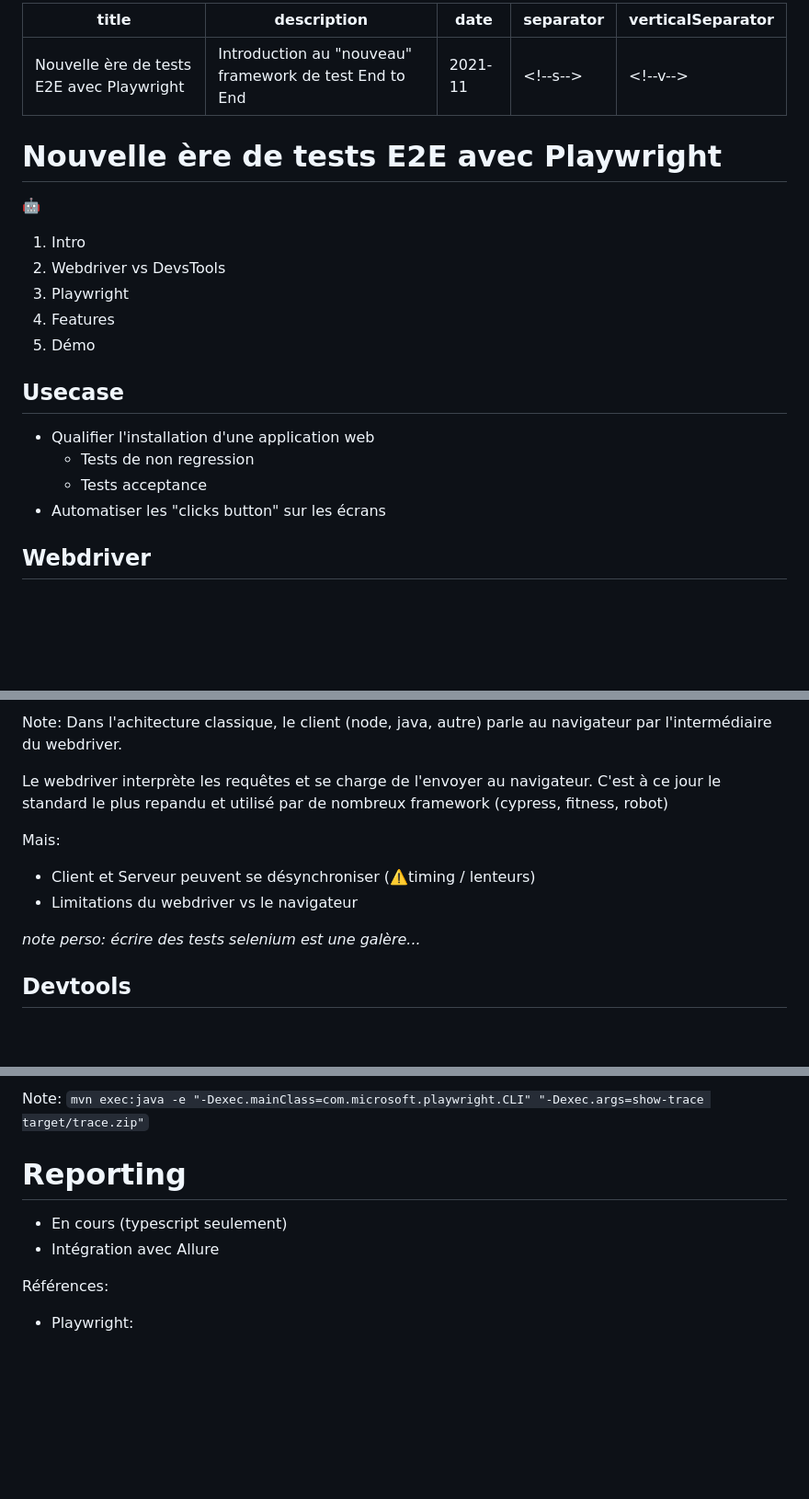
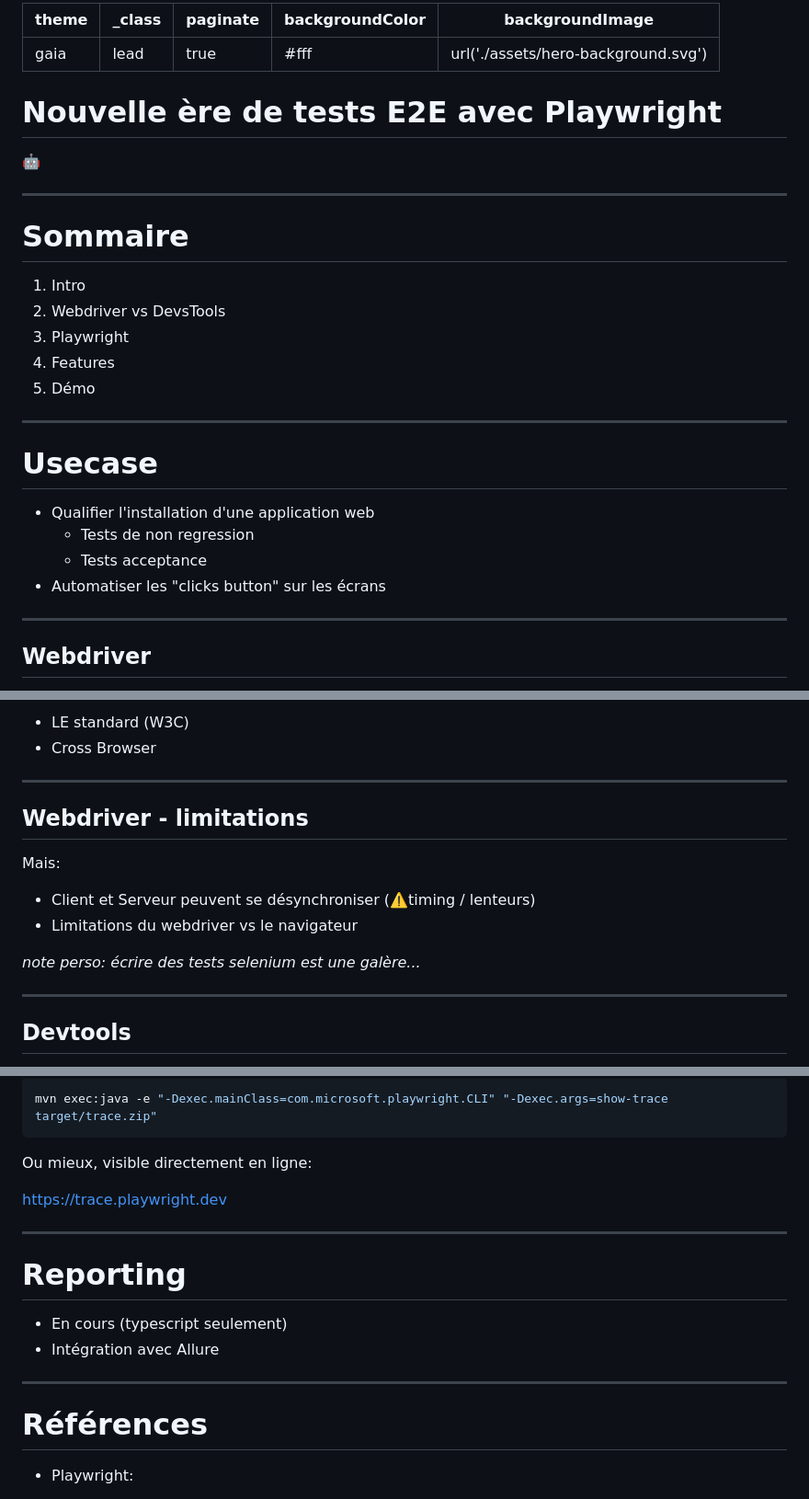
Before and after one commit to mikomatic/presentations, a Markdown page: playwright.md, 3 parts joined by grey strips. Shown: that part at 92% size. GitHub-like rendering; blank space fills up the shorter version.

Commit message:
feature: V2 using https://marp.app/

````diff
--- a/playwright.md
+++ b/playwright.md
@@ -1,15 +1,22 @@
 ---
-title: Nouvelle ère de tests E2E avec Playwright
-description: Introduction au "nouveau" framework de test End to End
-date: 2021-11
-separator: <!--s-->
-verticalSeparator: <!--v-->
+theme: gaia
+_class: lead
+paginate: true
+backgroundColor: #fff
+backgroundImage: url('./assets/hero-background.svg')
 ---
+<style>
+img[alt~="center"] {
+  display: block;
+  margin: 0 auto;
+}
+</style>
 # Nouvelle ère de tests E2E avec Playwright
 
 🤖
 
-<!--s-->
+---
+# Sommaire
 
 1. Intro
 2. Webdriver vs DevsTools
@@ -17,15 +24,15 @@ verticalSeparator: <!--v-->
 4. Features
 5. Démo
 
-<!--s-->
-## Usecase
+---
+# Usecase
 
-<!--v-->
-- Qualifier l'installation d'une application web
-  - Tests de non regression
-  - Tests acceptance
-- Automatiser les "clicks button" sur les écrans
 
-<!--s-->
+* Qualifier l'installation d'une application web
+  * Tests de non regression
+  * Tests acceptance
+* Automatiser les "clicks button" sur les écrans
+
+---
 ## Webdriver
 
@@ -37,16 +41,21 @@ verticalSeparator: <!--v-->
 
-Note: Dans l'achitecture classique, le client (node, java, autre) parle au navigateur par l'intermédiaire du webdriver.
+* LE standard (W3C)
+* Cross Browser
+
+<!-- Dans l'achitecture classique, le client (node, java, autre) parle au navigateur par l'intermédiaire du webdriver.
 
 Le webdriver interprète les requêtes et se charge de l'envoyer au navigateur.
-C'est à ce jour le standard le plus repandu et utilisé par de nombreux framework (cypress, fitness, robot)
+C'est à ce jour le standard le plus repandu et utilisé par de nombreux framework (cypress, fitness, robot) -->
 
-<!--v-->
+---
+## Webdriver - limitations
+
 Mais:
 - Client et Serveur peuvent se désynchroniser (⚠️timing / lenteurs)
 - Limitations du webdriver vs le navigateur
 
 _note perso: écrire des tests selenium est une galère..._
 
-<!--s-->
+---
 ## Devtools
 
@@ -210,15 +222,20 @@ context.tracing().stop( new Tracing.StopOptions()
 
-Note:
-`mvn exec:java -e "-Dexec.mainClass=com.microsoft.playwright.CLI" "-Dexec.args=show-trace target/trace.zip"`
+```powershell
+mvn exec:java -e "-Dexec.mainClass=com.microsoft.playwright.CLI" "-Dexec.args=show-trace target/trace.zip"
+```
 
-<!--s-->
+Ou mieux, visible directement en ligne:
+
+https://trace.playwright.dev
+
+---
 # Reporting
 
 - En cours (typescript seulement)
 - Intégration avec Allure
 
-<!--s-->
-Références:
+---
+# Références
 
 - Playwright:
   - Repo: https://github.com/microsoft/playwright
````
Also changed, not shown: other parts of playwright.md (+74 -74 lines), assets/playwright-logo.png (added), assets/playwright_inspector.png (renamed from attachments/playwright_inspector.png), assets/playwright_recorder.JPG (renamed from attachments/playwright_recorder.JPG), 13 other files.
